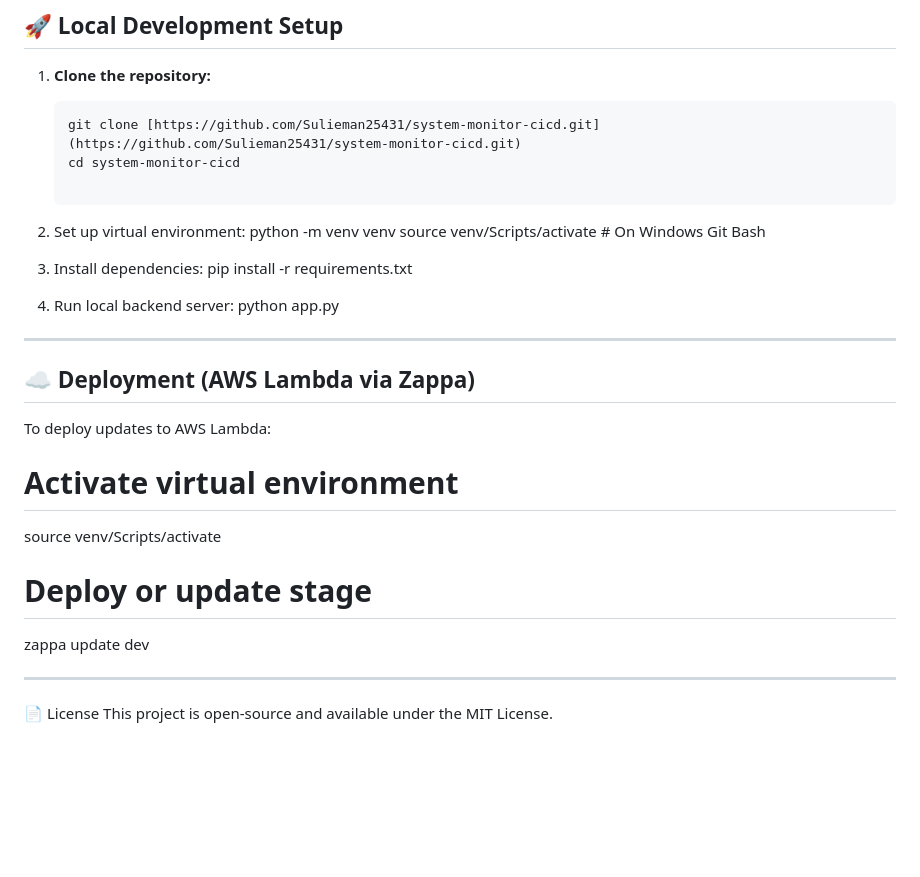
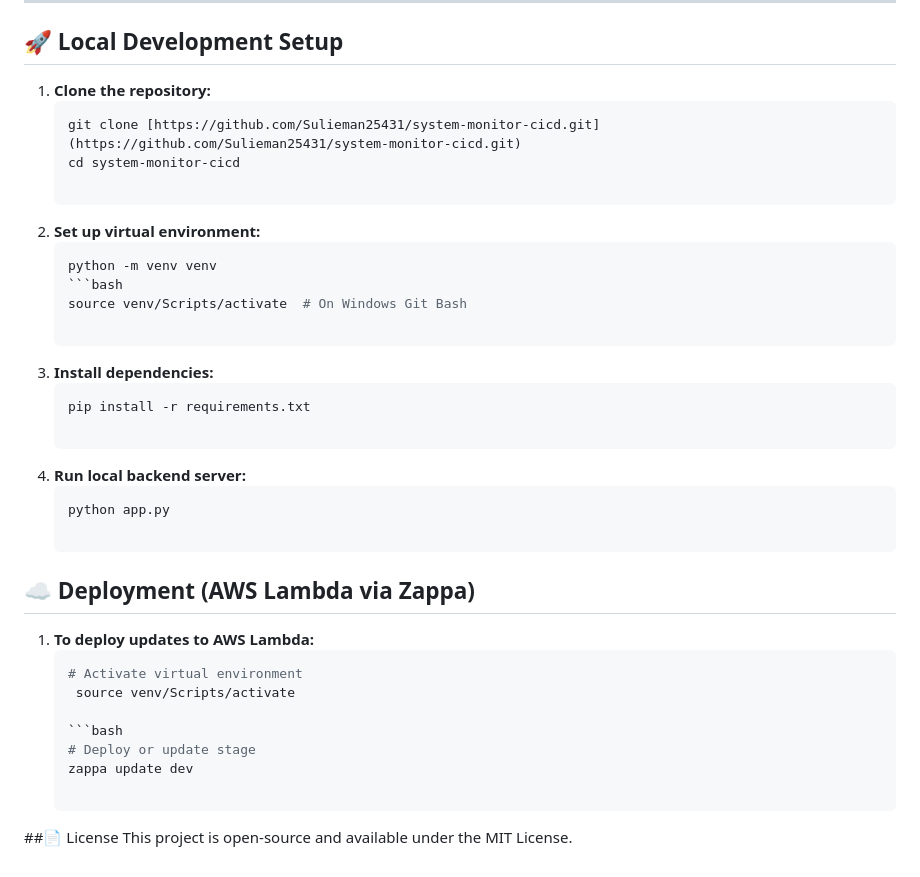
Before and after one commit to Sulieman25431/system-monitor-cicd, a Markdown page: README.md, the part around the change. Rendered like a GitHub page; blank space fills up the shorter version.

Commit message:
Enhance README formatting and instructions
Updated README.md for improved clarity and formatting.

````diff
--- a/README.md
+++ b/README.md
@@ -53,28 +53,30 @@ CI/CD Deployment                          +------------------------+
    git clone [https://github.com/Sulieman25431/system-monitor-cicd.git](https://github.com/Sulieman25431/system-monitor-cicd.git)
    cd system-monitor-cicd
 
- 1. Set up virtual environment:
+2. **Set up virtual environment:**
+    ```bash
     python -m venv venv
-   source venv/Scripts/activate  # On Windows Git Bash
+   ```bash
+    source venv/Scripts/activate  # On Windows Git Bash
 
- 2. Install dependencies:
-     pip install -r requirements.txt
+3. **Install dependencies:**
+   ```bash
+   pip install -r requirements.txt
 
- 4. Run local backend server:
-   python app.py
-----
+4. **Run local backend server:**
+    ```bash
+    python app.py
 
 ## ☁️ Deployment (AWS Lambda via Zappa)
 
-To deploy updates to AWS Lambda:
- # Activate virtual environment
-source venv/Scripts/activate
+1. **To deploy updates to AWS Lambda:**
+    ```bash
+    # Activate virtual environment
+     source venv/Scripts/activate
 
-# Deploy or update stage
-zappa update dev
+    ```bash
+    # Deploy or update stage
+    zappa update dev
 
-
----------------------------
-
-📄 License
+##📄 License
 This project is open-source and available under the MIT License.
````
